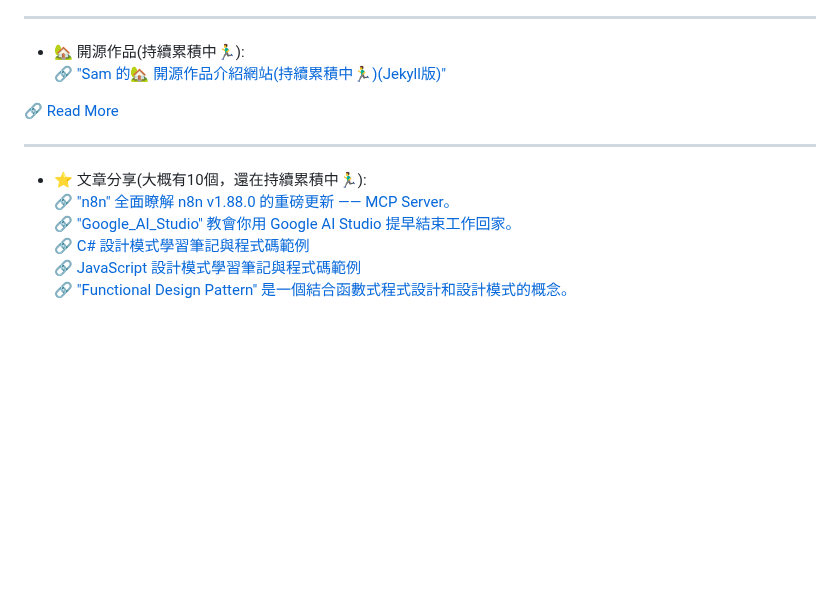
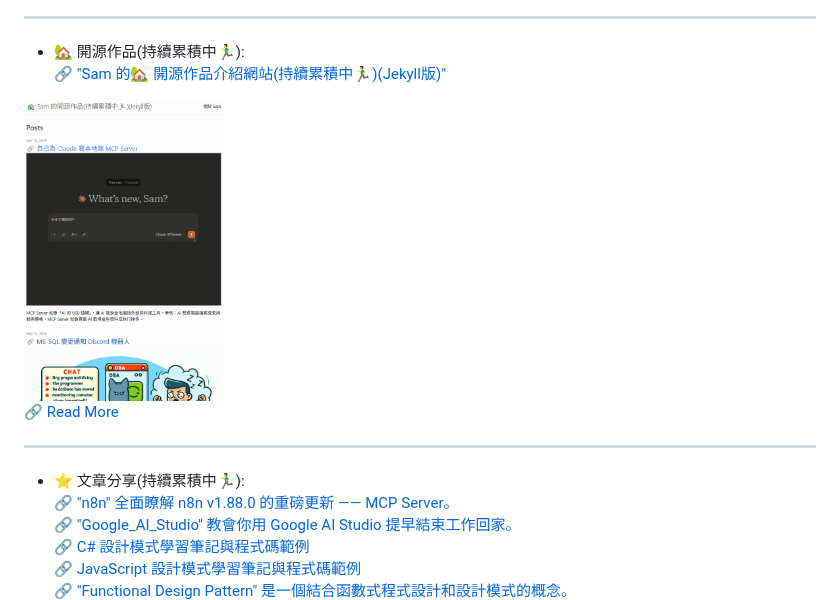
Before and after one commit to chiisen/chiisen, a Markdown page: README.md, the part around the change. GitHub-like rendering; pictures changed too: images/Jekyll.png (added); blank space fills up the shorter version.

Commit message:
✨ feat: 新增【開源作品】網頁圖片

```diff
--- a/README.md
+++ b/README.md
@@ -93,13 +93,13 @@ MCP Server（Model Context Protocol Server）、OpenAI、n8n....
 
 - 🏡 開源作品(持續累積中🏃‍♂️):
 <a href="https://chiisen.github.io" target="_blank">🔗 "Sam 的🏡 開源作品介紹網站(持續累積中🏃‍♂️)(Jekyll版)"</a>
-
+<img src="./images/Jekyll.png" width="200">
 
 <a href="https://github.com/chiisen?tab=repositories" target="_blank">🔗 Read More</a>
 
 ---
 
-- ⭐️ 文章分享(大概有10個，還在持續累積中🏃‍♂️):
+- ⭐️ 文章分享(持續累積中🏃‍♂️):
 <a href="https://github.com/chiisen/n8n" target="_blank">🔗 "n8n" 全面瞭解 n8n v1.88.0 的重磅更新 —— MCP Server。</a>
 <a href="https://github.com/chiisen/Google_AI_Studio" target="_blank">🔗 "Google_AI_Studio" 教會你用 Google AI Studio 提早結束工作回家。</a>
 <a href="https://github.com/chiisen/DesignPatterns.cs" target="_blank">🔗 C# 設計模式學習筆記與程式碼範例</a>
```
